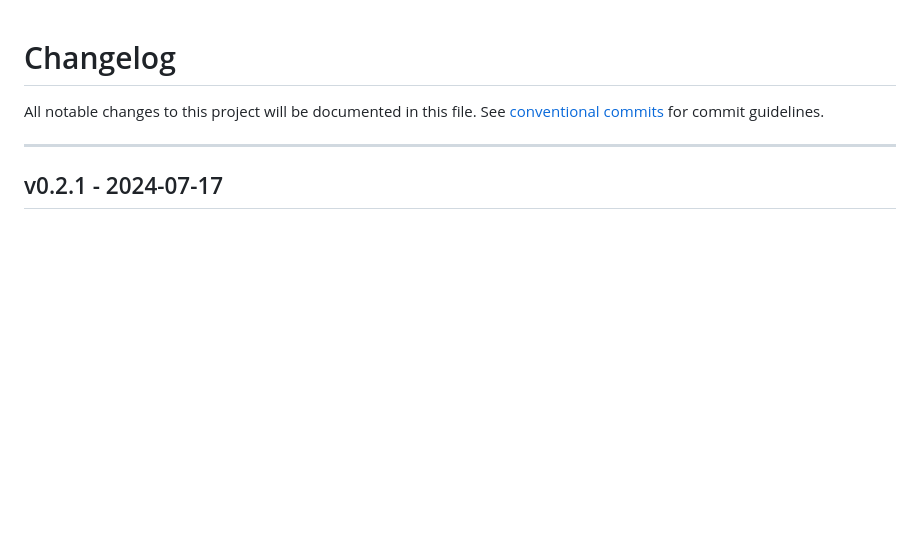
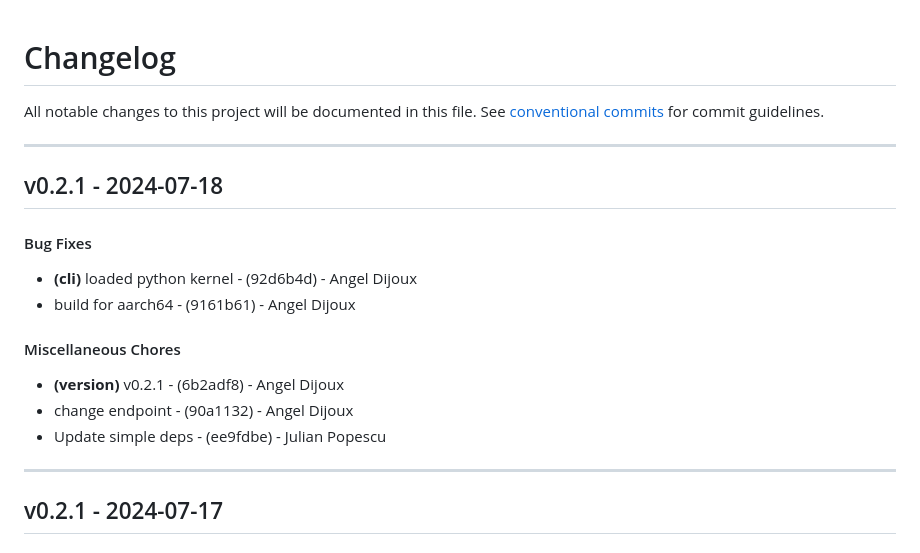
Before and after one commit to aqora-io/cli, a Markdown page: CHANGELOG.md, the part around the change. Drawn GitHub-style; blank space fills up the shorter version.

Commit message:
chore(version): v0.2.1

```diff
--- a/CHANGELOG.md
+++ b/CHANGELOG.md
@@ -2,6 +2,17 @@
 All notable changes to this project will be documented in this file. See [conventional commits](https://www.conventionalcommits.org/) for commit guidelines.
 
 - - -
+## v0.2.1 - 2024-07-18
+#### Bug Fixes
+- **(cli)** loaded python kernel - (92d6b4d) - Angel Dijoux
+- build for aarch64 - (9161b61) - Angel Dijoux
+#### Miscellaneous Chores
+- **(version)** v0.2.1 - (6b2adf8) - Angel Dijoux
+- change endpoint - (90a1132) - Angel Dijoux
+- Update simple deps - (ee9fdbe) - Julian Popescu
+
+- - -
+
 ## v0.2.1 - 2024-07-17
 #### Bug Fixes
 - **(cli)** loaded python kernel - (92d6b4d) - Angel Dijoux
```
